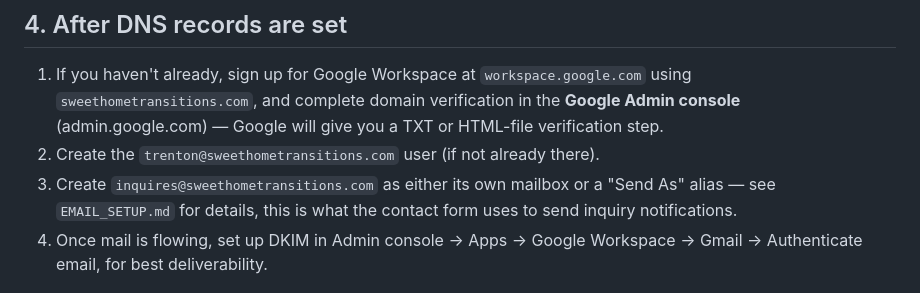
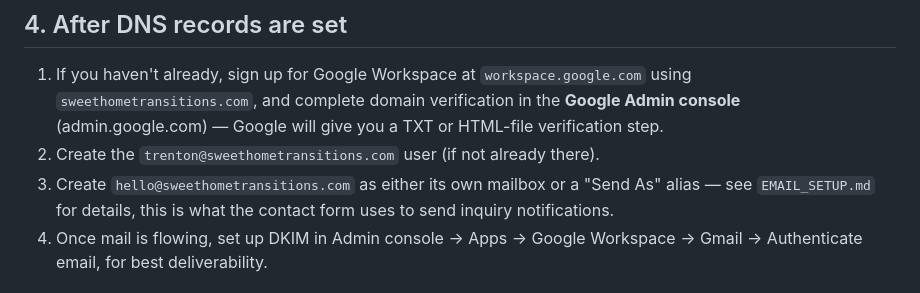
Before and after one commit to lotrentonlawrence-oss/managemoving, a Markdown page: DOMAIN_SETUP.md, the part around the change. Drawn GitHub-style.

Commit message:
Update DOMAIN_SETUP.md to reference hello@

```diff
--- a/DOMAIN_SETUP.md
+++ b/DOMAIN_SETUP.md
@@ -78,7 +78,7 @@ add:
    domain verification in the **Google Admin console** (admin.google.com) —
    Google will give you a TXT or HTML-file verification step.
 2. Create the `trenton@sweethometransitions.com` user (if not already there).
-3. Create `inquires@sweethometransitions.com` as either its own mailbox or a
+3. Create `hello@sweethometransitions.com` as either its own mailbox or a
    "Send As" alias — see `EMAIL_SETUP.md` for details, this is what the
    contact form uses to send inquiry notifications.
 4. Once mail is flowing, set up DKIM in Admin console → Apps → Google
```
